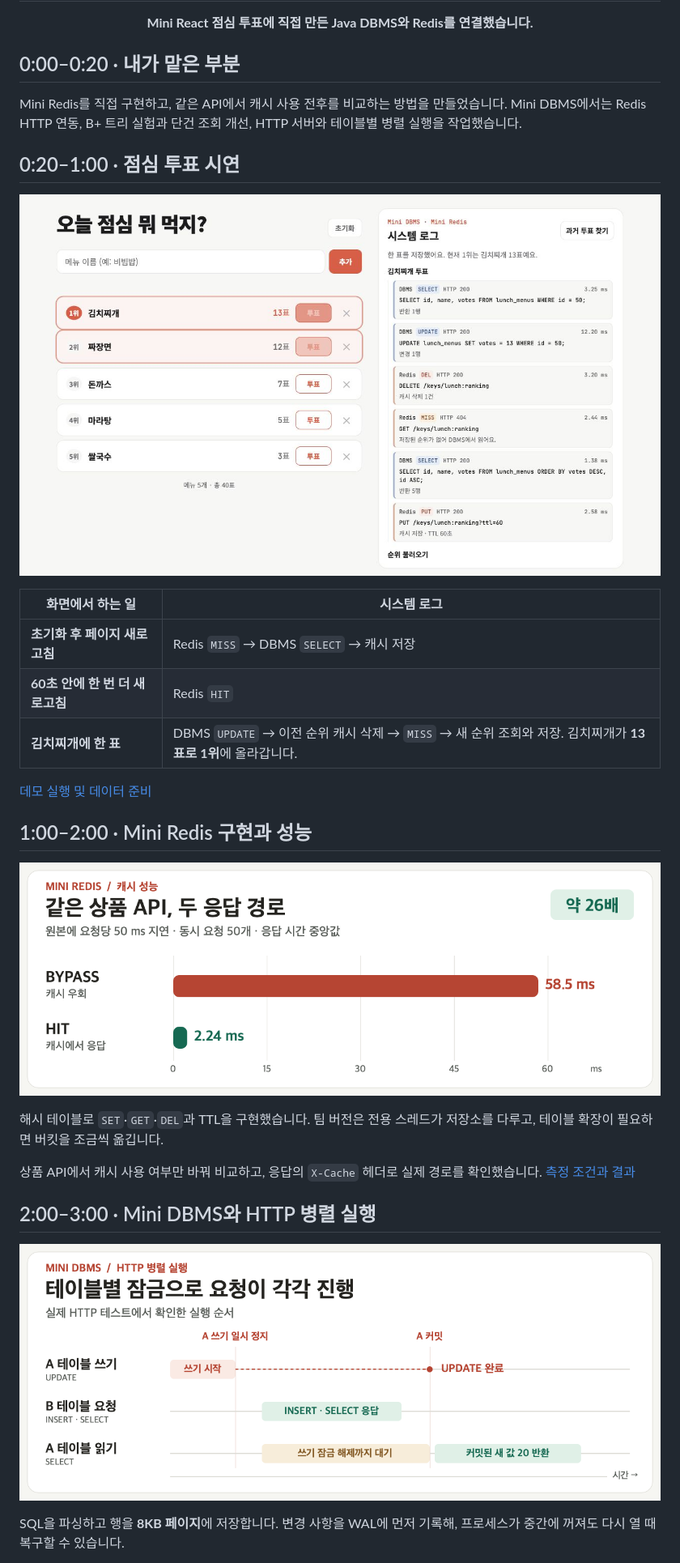
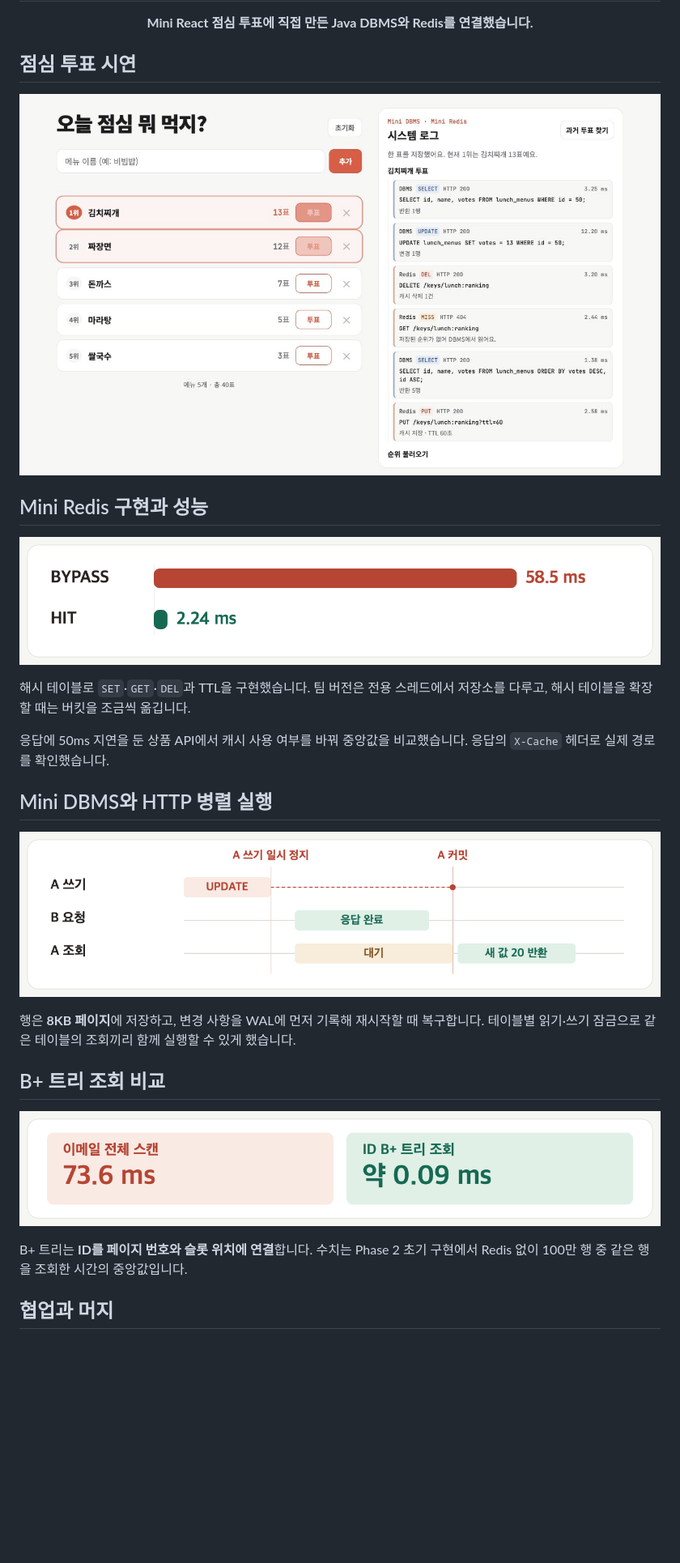
Before and after one commit to soheesgit/Mini-Redis, a Markdown page: README.md, the part around one of its changes. Shown at 81% size. Drawn GitHub-style; pictures changed too: docs/presentation/bplus-benchmark.png, docs/presentation/dbms-concurrency.png, docs/presentation/redis-benchmark.png; blank space fills up the shorter version.

Commit message:
docs: 발표 README와 그림 간소화

```diff
--- a/README.md
+++ b/README.md
@@ -6,33 +6,29 @@
 
 </div>
 
-## 0:00–0:20 · 내가 맡은 부분
+## 점심 투표 시연
 
-Mini Redis를 직접 구현하고, 같은 API에서 캐시 사용 전후를 비교하는 방법을 만들었습니다. Mini DBMS에서는 Redis HTTP 연동, B+ 트리 실험과 단건 조회 개선, HTTP 서버와 테이블별 병렬 실행을 작업했습니다.
+![김치찌개가 13표로 1위에 오른 점심 투표 화면과 DBMS·Redis 시스템 로그](docs/presentation/lunch-vote.jpg)
 
-## 0:20–1:00 · 점심 투표 시연
+## Mini Redis 구현과 성능
 
-![실제 점심 투표 화면. 김치찌개가 13표로 1위에 올랐고 오른쪽 시스템 로그에 SQL UPDATE, Redis DEL, MISS, DBMS SELECT, 캐시 저장이 차례로 표시된다.](docs/presentation/lunch-vote.jpg)
+![상품 API의 응답 시간 중앙값. BYPASS 58.5 ms, HIT 2.24 ms](docs/presentation/redis-benchmark.png)
 
-| 화면에서 하는 일 | 시스템 로그 |
-| --- | --- |
-| **초기화 후 페이지 새로고침** | Redis `MISS` → DBMS `SELECT` → 캐시 저장 |
-| **60초 안에 한 번 더 새로고침** | Redis `HIT` |
-| **김치찌개에 한 표** | DBMS `UPDATE` → 이전 순위 캐시 삭제 → `MISS` → 새 순위 조회와 저장. 김치찌개가 **13표로 1위**에 올라갑니다. |
+해시 테이블로 `SET`·`GET`·`DEL`과 TTL을 구현했습니다. 팀 버전은 전용 스레드에서 저장소를 다루고, 해시 테이블을 확장할 때는 버킷을 조금씩 옮깁니다.
 
-[데모 실행 및 데이터 준비](lunch-demo/README.md#발표-전-준비)
+응답에 50ms 지연을 둔 상품 API에서 캐시 사용 여부를 바꿔 중앙값을 비교했습니다. 응답의 `X-Cache` 헤더로 실제 경로를 확인했습니다.
 
-## 1:00–2:00 · Mini Redis 구현과 성능
+## Mini DBMS와 HTTP 병렬 실행
 
-![같은 상품 API의 응답 시간 중앙값 비교. 캐시 우회 BYPASS 58.5ms, 캐시 HIT 2.24ms. 원본에는 요청당 50ms 지연을 주고 동시 요청 50개로 측정했다.](docs/presentation/redis-benchmark.png)
+![A 쓰기가 멈춘 동안 B 요청은 먼저 응답했다. A 조회는 커밋까지 기다린 뒤 새 값 20을 반환했다.](docs/presentation/dbms-concurrency.png)
 
-해시 테이블로 `SET`·`GET`·`DEL`과 TTL을 구현했습니다. 팀 버전은 전용 스레드가 저장소를 다루고, 테이블 확장이 필요하면 버킷을 조금씩 옮깁니다.
+행은 **8KB 페이지**에 저장하고, 변경 사항을 WAL에 먼저 기록해 재시작할 때 복구합니다. 테이블별 읽기·쓰기 잠금으로 같은 테이블의 조회끼리 함께 실행할 수 있게 했습니다.
 
-상품 API에서 캐시 사용 여부만 바꿔 비교하고, 응답의 `X-Cache` 헤더로 실제 경로를 확인했습니다. [측정 조건과 결과](mini-redis/검증결과.md#3-성능-캐시-사용-전후)
+## B+ 트리 조회 비교
 
-## 2:00–3:00 · Mini DBMS와 HTTP 병렬 실행
+![이메일 전체 스캔 73.6 ms, ID B+ 트리 조회 약 0.09 ms](docs/presentation/bplus-benchmark.png)
 
-![HTTP 동시성 테스트 순서. A 테이블 쓰기를 멈춘 동안 B 테이블의 INSERT와 SELECT가 먼저 응답했다. A 테이블의 SELECT는 A 커밋 뒤 새 값 20을 반환했다.](docs/presentation/dbms-concurrency.png)
+B+ 트리는 **ID를 페이지 번호와 슬롯 위치에 연결**합니다. 수치는 Phase 2 초기 구현에서 Redis 없이 100만 행 중 같은 행을 조회한 시간의 중앙값입니다.
 
-SQL을 파싱하고 행을 **8KB 페이지**에 저장합니다. 변경 사항을 WAL에 먼저 기록해, 프로세스가 중간에 꺼져도 다시 열 때 복구할 수 있습니다.
+## 협업과 머지
 
```
Also changed, not shown: other parts of README.md (+2 -12 lines), docs/presentation/collaboration.png.
